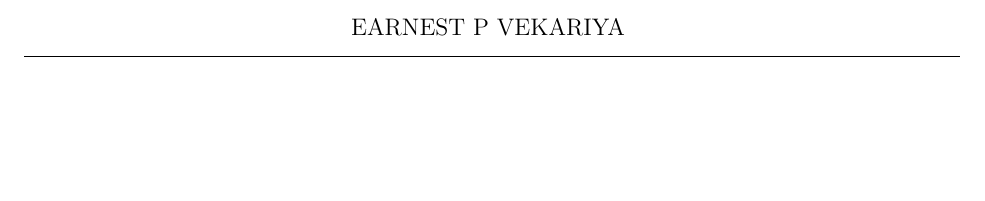
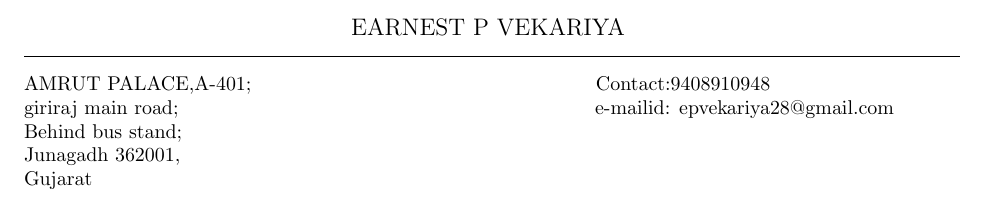
Before and after one commit to earnestvekariya/earnestvekariya_resume, a LaTeX CV (earnest_resume.tex): part of the page, cut so that both start at the same text, the shorter picture padded with empty space. Compiled offline with pdfLaTeX.

Commit message:
added information about my contact and address

```diff
--- a/earnest_resume.tex
+++ b/earnest_resume.tex
@@ -19,5 +19,13 @@
  \end{center}
    \hline
 
+ \begin{flushleft}
+ 	AMRUT PALACE,A-401; 		\hspace{2.3in}    		    Contact:9408910948             \\
+ 	giriraj main road; 		\hspace{2.8in}		    	e-mailid: epvekariya28@gmail.com
+ 	Behind bus stand; \\
+ 	Junagadh 362001,     \\
+ 	Gujarat       \\
+ \end{flushleft}
+ \vspace{-0.3in}
 
 \end{document}
```
Also changed, not shown: earnest_resume.pdf, 2 other files.
